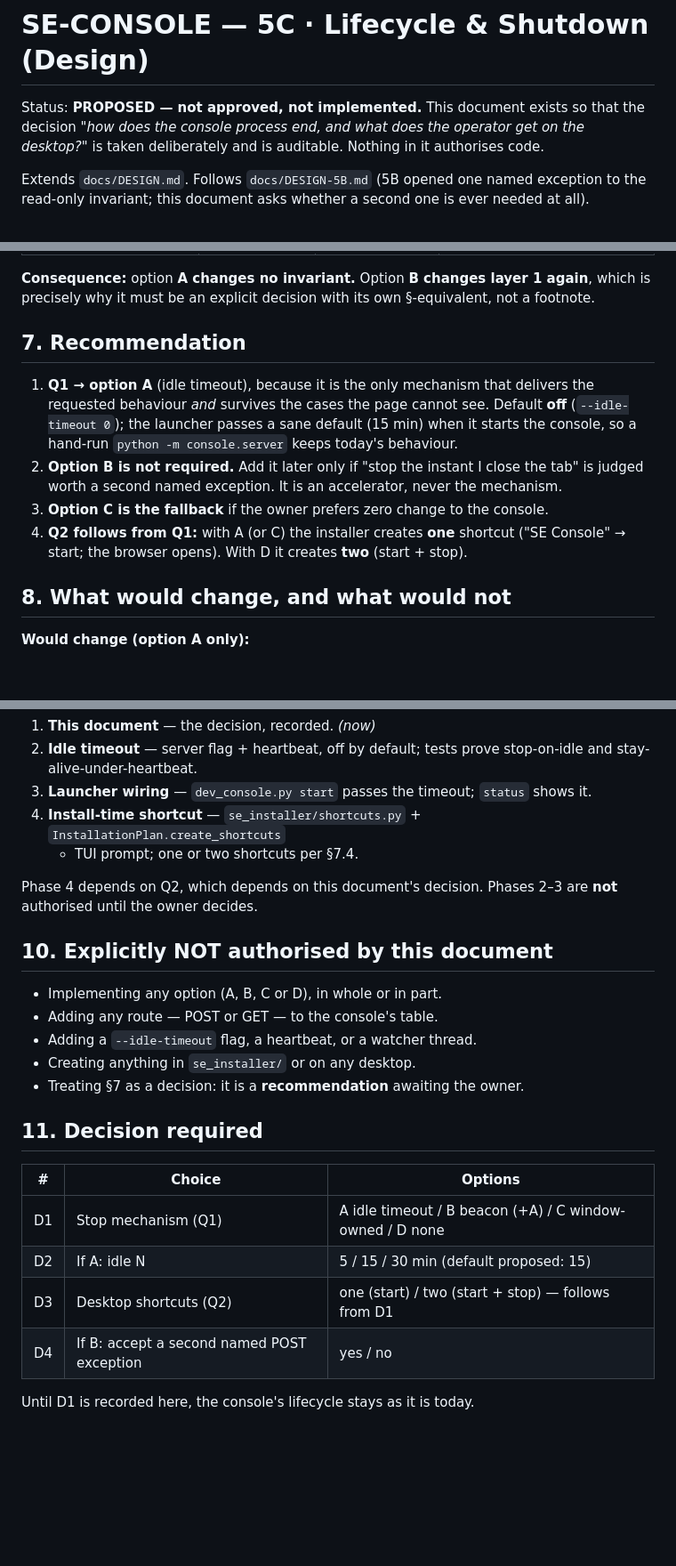
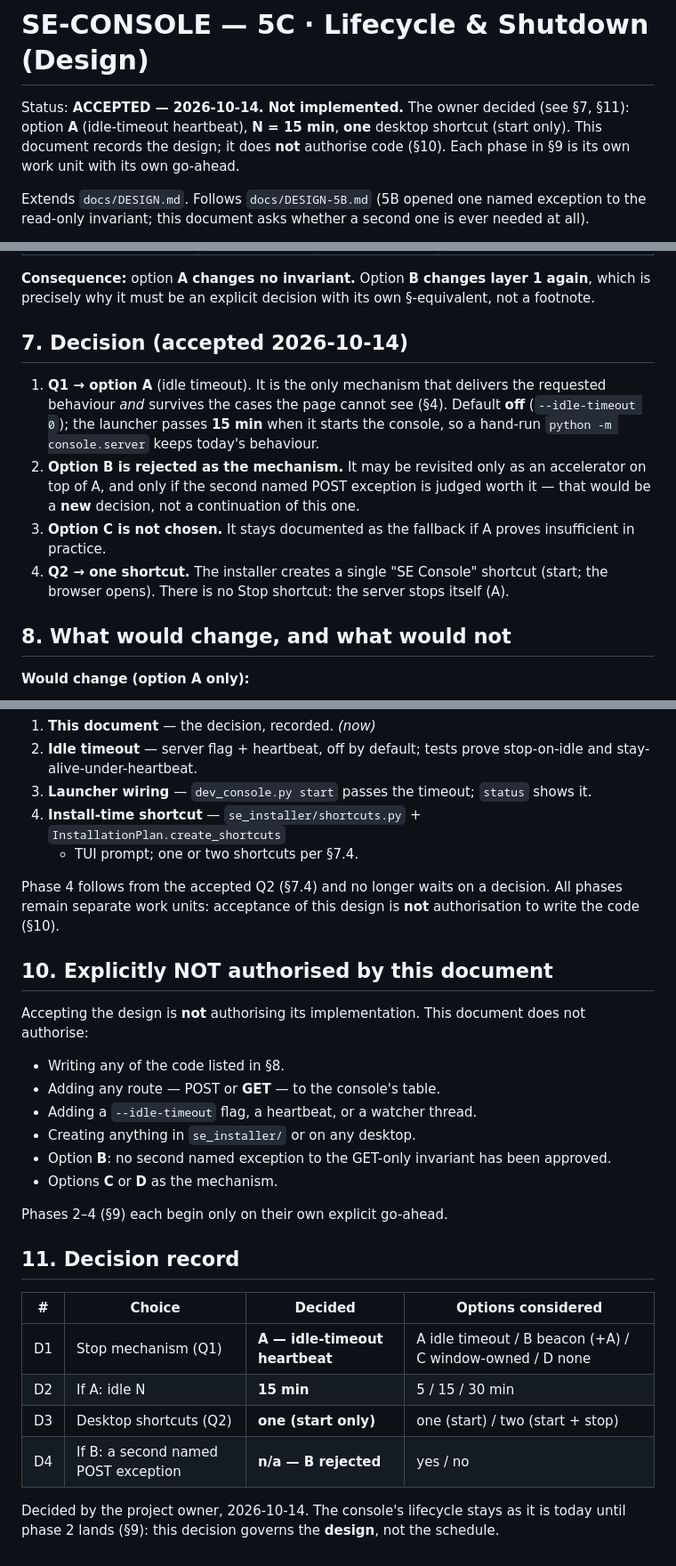
Before and after one commit to SHEMASOFT/SYSTEM-ENGINEERING, a Markdown page: SE-CONSOLE/docs/DESIGN-5C.md, 3 parts joined by grey strips. Shown at 89% size. GitHub-like rendering; blank space fills up the shorter version.

Commit message:
docs(console): record the accepted D1 decision in DESIGN-5C (idle timeout, 15 min, one shortcut)

```diff
--- a/SE-CONSOLE/docs/DESIGN-5C.md
+++ b/SE-CONSOLE/docs/DESIGN-5C.md
@@ -1,8 +1,9 @@
 # SE-CONSOLE — 5C · Lifecycle & Shutdown (Design)
 
-Status: **PROPOSED — not approved, not implemented.** This document exists so that the
-decision *"how does the console process end, and what does the operator get on the
-desktop?"* is taken deliberately and is auditable. Nothing in it authorises code.
+Status: **ACCEPTED — 2026-10-14. Not implemented.** The owner decided (see §7, §11):
+option **A** (idle-timeout heartbeat), **N = 15 min**, **one** desktop shortcut (start only).
+This document records the design; it does **not** authorise code (§10). Each phase in §9 is
+its own work unit with its own go-ahead.
 
 Extends `docs/DESIGN.md`. Follows `docs/DESIGN-5B.md` (5B opened one named exception to
 the read-only invariant; this document asks whether a second one is ever needed at all).
@@ -143,17 +144,19 @@ anything changes at all. Stated as a table so the answer can be audited:
 **Consequence:** option **A changes no invariant.** Option **B changes layer 1 again**, which
 is precisely why it must be an explicit decision with its own §-equivalent, not a footnote.
 
-## 7. Recommendation
+## 7. Decision (accepted 2026-10-14)
 
-1. **Q1 → option A** (idle timeout), because it is the only mechanism that delivers the
-   requested behaviour *and* survives the cases the page cannot see. Default **off**
-   (`--idle-timeout 0`); the launcher passes a sane default (15 min) when it starts the
-   console, so a hand-run `python -m console.server` keeps today's behaviour.
-2. **Option B is not required.** Add it later only if "stop the instant I close the tab" is
-   judged worth a second named exception. It is an accelerator, never the mechanism.
-3. **Option C is the fallback** if the owner prefers zero change to the console.
-4. **Q2 follows from Q1:** with A (or C) the installer creates **one** shortcut
-   ("SE Console" → start; the browser opens). With D it creates **two** (start + stop).
+1. **Q1 → option A** (idle timeout). It is the only mechanism that delivers the requested
+   behaviour *and* survives the cases the page cannot see (§4). Default **off**
+   (`--idle-timeout 0`); the launcher passes **15 min** when it starts the console, so a
+   hand-run `python -m console.server` keeps today's behaviour.
+2. **Option B is rejected as the mechanism.** It may be revisited only as an accelerator on
+   top of A, and only if the second named POST exception is judged worth it — that would be
+   a **new** decision, not a continuation of this one.
+3. **Option C is not chosen.** It stays documented as the fallback if A proves insufficient
+   in practice.
+4. **Q2 → one shortcut.** The installer creates a single "SE Console" shortcut (start; the
+   browser opens). There is no Stop shortcut: the server stops itself (A).
 
 ## 8. What would change, and what would not
 
@@ -181,24 +184,32 @@ Each phase is independently verifiable and is its own work unit:
 4. **Install-time shortcut** — `se_installer/shortcuts.py` + `InstallationPlan.create_shortcuts`
    + TUI prompt; one or two shortcuts per §7.4.
 
-Phase 4 depends on Q2, which depends on this document's decision. Phases 2–3 are **not**
-authorised until the owner decides.
+Phase 4 follows from the accepted Q2 (§7.4) and no longer waits on a decision. All phases
+remain separate work units: acceptance of this design is **not** authorisation to write the
+code (§10).
 
 ## 10. Explicitly NOT authorised by this document
 
-- Implementing any option (A, B, C or D), in whole or in part.
-- Adding any route — POST or GET — to the console's table.
+Accepting the design is **not** authorising its implementation. This document does not
+authorise:
+
+- Writing any of the code listed in §8.
+- Adding any route — POST or **GET** — to the console's table.
 - Adding a `--idle-timeout` flag, a heartbeat, or a watcher thread.
 - Creating anything in `se_installer/` or on any desktop.
-- Treating §7 as a decision: it is a **recommendation** awaiting the owner.
+- Option **B**: no second named exception to the GET-only invariant has been approved.
+- Options **C** or **D** as the mechanism.
 
-## 11. Decision required
+Phases 2–4 (§9) each begin only on their own explicit go-ahead.
 
-| # | Choice | Options |
-|---|---|---|
-| D1 | Stop mechanism (Q1) | A idle timeout / B beacon (+A) / C window-owned / D none |
-| D2 | If A: idle N | 5 / 15 / 30 min (default proposed: 15) |
-| D3 | Desktop shortcuts (Q2) | one (start) / two (start + stop) — follows from D1 |
-| D4 | If B: accept a second named POST exception | yes / no |
+## 11. Decision record
 
-Until D1 is recorded here, the console's lifecycle stays as it is today.
+| # | Choice | Decided | Options considered |
+|---|---|---|---|
+| D1 | Stop mechanism (Q1) | **A — idle-timeout heartbeat** | A idle timeout / B beacon (+A) / C window-owned / D none |
+| D2 | If A: idle N | **15 min** | 5 / 15 / 30 min |
+| D3 | Desktop shortcuts (Q2) | **one (start only)** | one (start) / two (start + stop) |
+| D4 | If B: a second named POST exception | **n/a — B rejected** | yes / no |
+
+Decided by the project owner, 2026-10-14. The console's lifecycle stays as it is today until
+phase 2 lands (§9): this decision governs the **design**, not the schedule.
```
